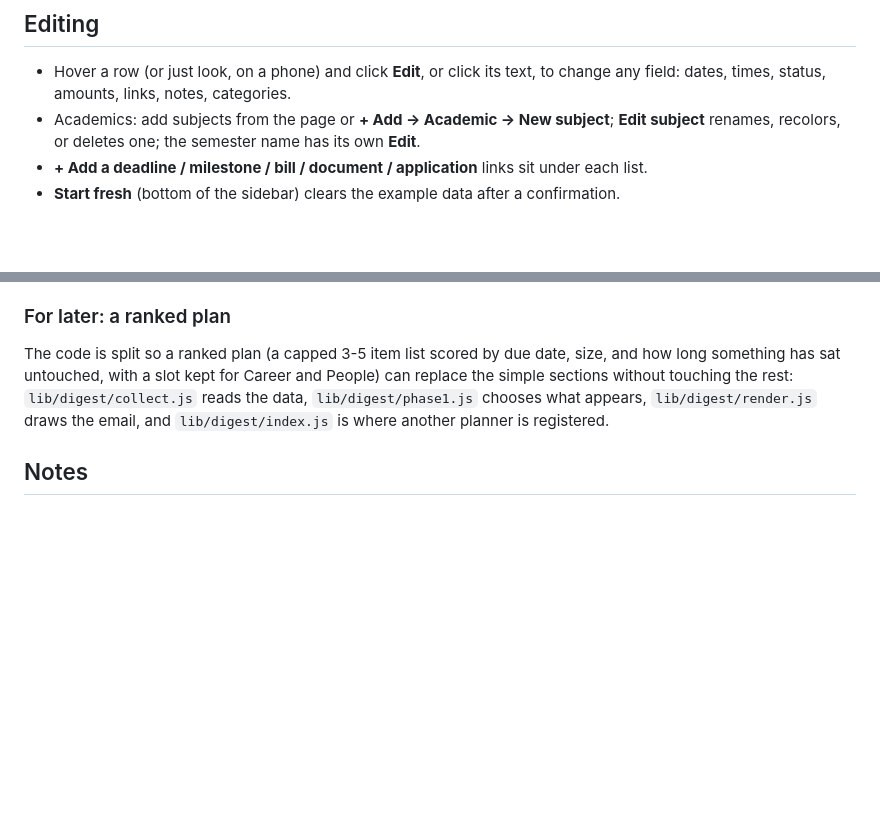
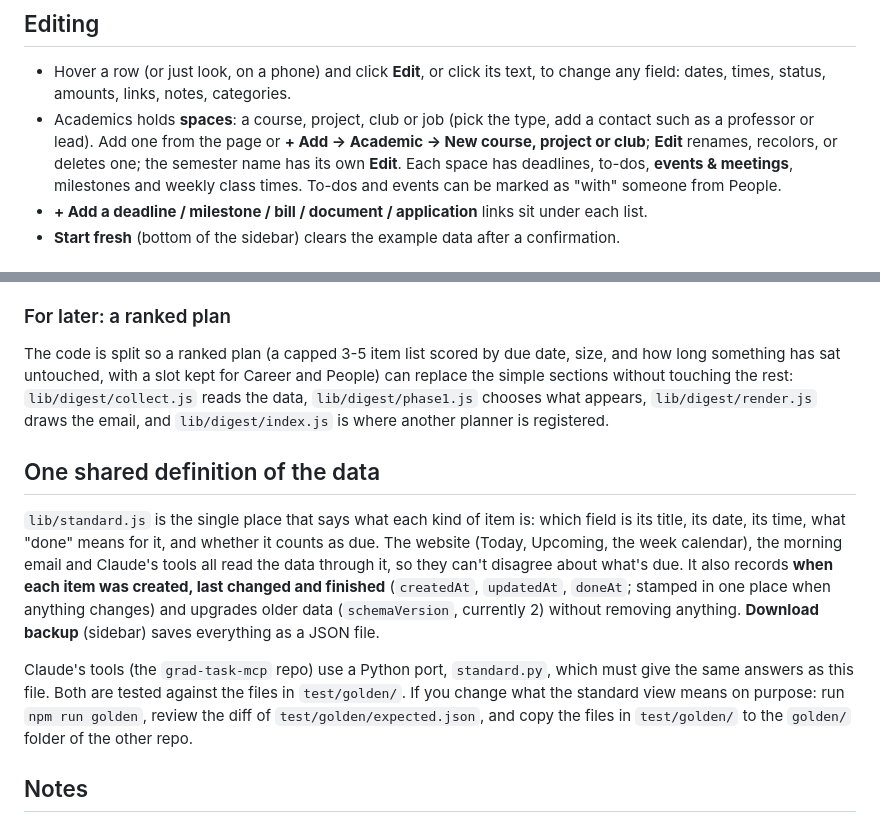
Before and after one commit to IshVemula/Marginalia, a Markdown page: README.md, 2 parts joined by grey strips. GitHub-like rendering; blank space fills up the shorter version.

Commit message:
Docs: spaces, events, person links, shared standard view
Co-Authored-By: Claude Sonnet 5.5 <noreply@anthropic.com>

```diff
--- a/README.md
+++ b/README.md
@@ -22,8 +22,11 @@ Plus **Today**, **Upcoming**, and a single typed **+ Add** flow.
 
 - Hover a row (or just look, on a phone) and click **Edit**, or click its text, to change any
   field: dates, times, status, amounts, links, notes, categories.
-- Academics: add subjects from the page or **+ Add -> Academic -> New subject**; **Edit subject**
-  renames, recolors, or deletes one; the semester name has its own **Edit**.
+- Academics holds **spaces**: a course, project, club or job (pick the type, add a contact such as a
+  professor or lead). Add one from the page or **+ Add -> Academic -> New course, project or club**;
+  **Edit** renames, recolors, or deletes one; the semester name has its own **Edit**. Each space has
+  deadlines, to-dos, **events & meetings**, milestones and weekly class times. To-dos and events can be
+  marked as "with" someone from People.
 - **+ Add a deadline / milestone / bill / document / application** links sit under each list.
 - **Start fresh** (bottom of the sidebar) clears the example data after a confirmation.
 
@@ -176,6 +179,21 @@ sat untouched, with a slot kept for Career and People) can replace the simple se
 `lib/digest/collect.js` reads the data, `lib/digest/phase1.js` chooses what appears, `lib/digest/render.js` draws
 the email, and `lib/digest/index.js` is where another planner is registered.
 
+## One shared definition of the data
+
+`lib/standard.js` is the single place that says what each kind of item is: which field is its title, its date,
+its time, what "done" means for it, and whether it counts as due. The website (Today, Upcoming, the week
+calendar), the morning email and Claude's tools all read the data through it, so they can't disagree about
+what's due. It also records **when each item was created, last changed and finished** (`createdAt`,
+`updatedAt`, `doneAt`; stamped in one place when anything changes) and upgrades older data
+(`schemaVersion`, currently 2) without removing anything. **Download backup** (sidebar) saves everything as
+a JSON file.
+
+Claude's tools (the `grad-task-mcp` repo) use a Python port, `standard.py`, which must give the same
+answers as this file. Both are tested against the files in `test/golden/`. If you change what the standard
+view means on purpose: run `npm run golden`, review the diff of `test/golden/expected.json`, and copy the
+files in `test/golden/` to the `golden/` folder of the other repo.
+
 ## Notes
 
 - Changes save automatically a moment after you make them (status shown top-right). If you
```
